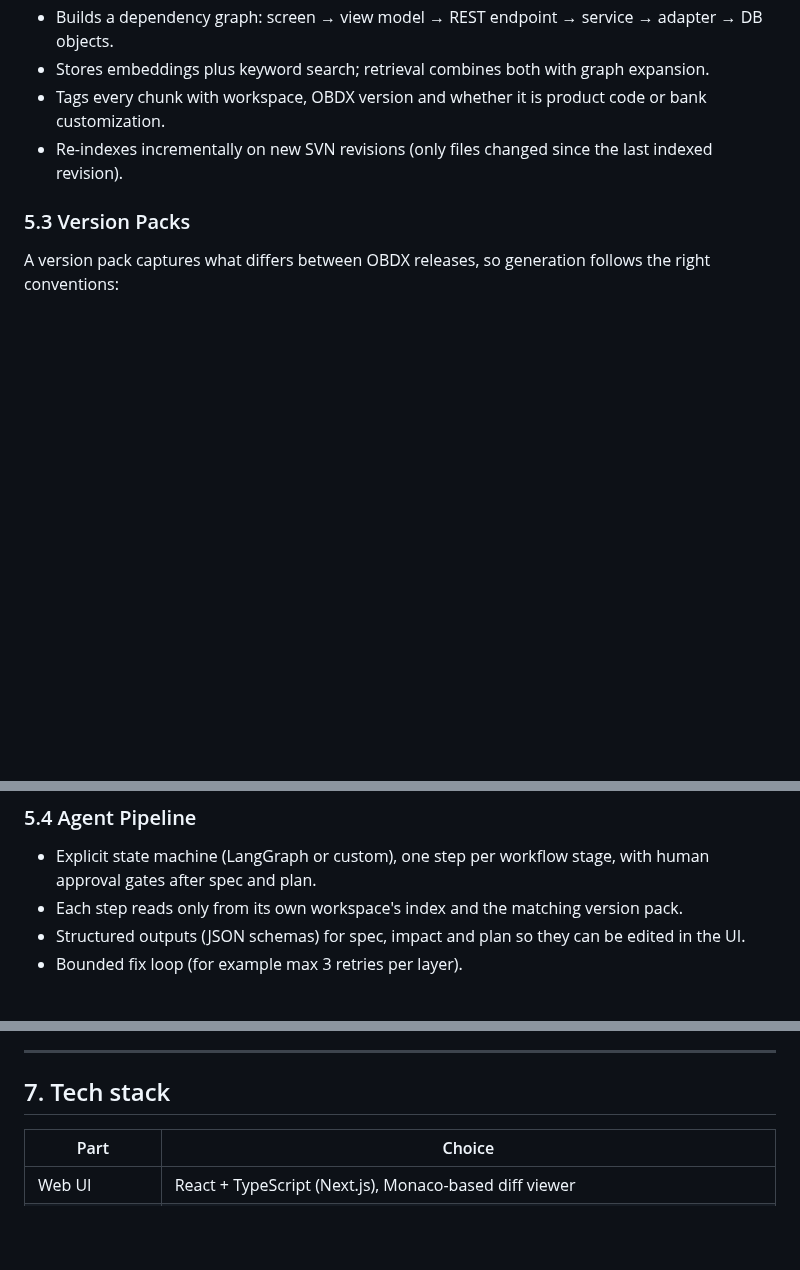
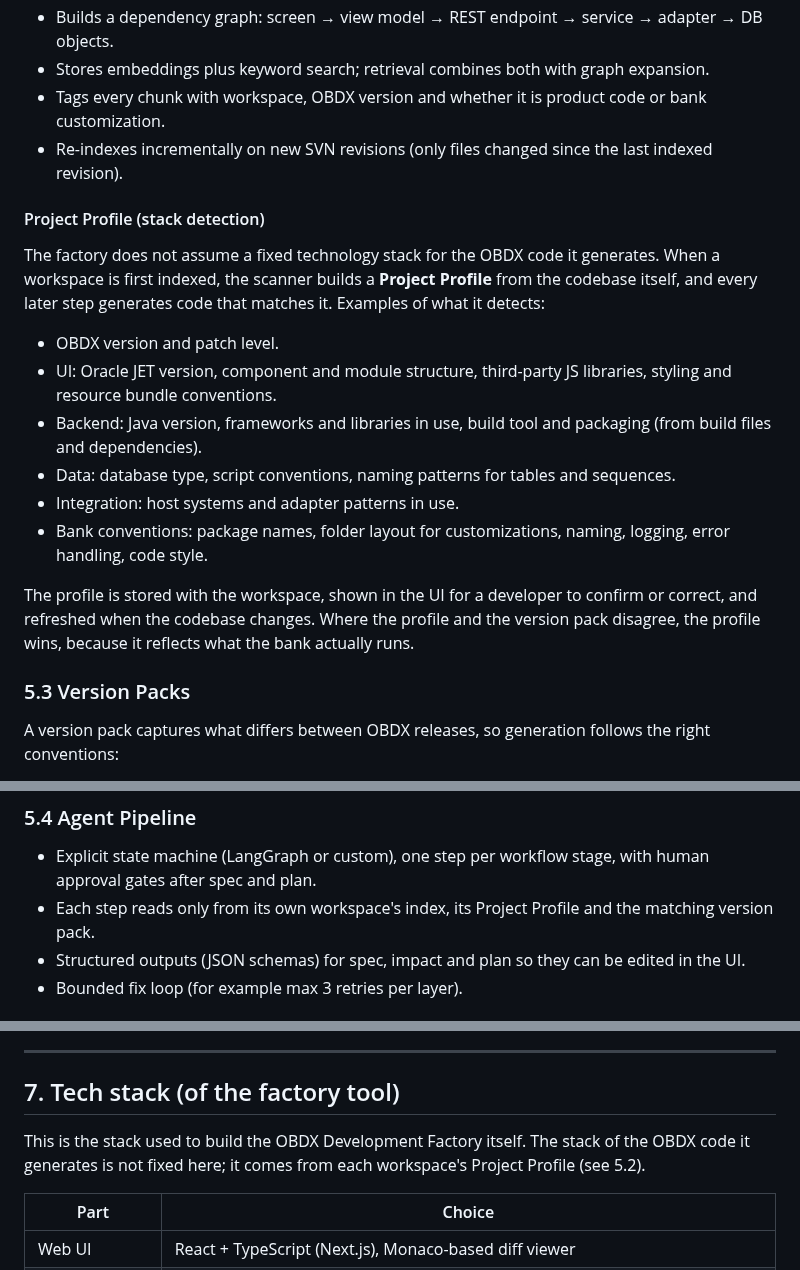
Before and after one commit to Ramm24Jadhav/OBDX-Development-Factory, a Markdown page: docs/ARCHITECTURE.md, 3 parts joined by grey strips. Drawn GitHub-style; blank space fills up the shorter version.

Commit message:
Separate factory tool stack from detected OBDX project stack
Co-Authored-By: Claude Opus 5.5 <noreply@anthropic.com>
Claude-Session: https://claude.ai/code/session_011pJcyLjCNvqDLT2A1uHvWP

```diff
--- a/docs/ARCHITECTURE.md
+++ b/docs/ARCHITECTURE.md
@@ -126,6 +126,19 @@ Later: new host integrations, new transaction flows, reports.
 - Tags every chunk with workspace, OBDX version and whether it is product code or bank customization.
 - Re-indexes incrementally on new SVN revisions (only files changed since the last indexed revision).
 
+#### Project Profile (stack detection)
+
+The factory does not assume a fixed technology stack for the OBDX code it generates. When a workspace is first indexed, the scanner builds a **Project Profile** from the codebase itself, and every later step generates code that matches it. Examples of what it detects:
+
+- OBDX version and patch level.
+- UI: Oracle JET version, component and module structure, third-party JS libraries, styling and resource bundle conventions.
+- Backend: Java version, frameworks and libraries in use, build tool and packaging (from build files and dependencies).
+- Data: database type, script conventions, naming patterns for tables and sequences.
+- Integration: host systems and adapter patterns in use.
+- Bank conventions: package names, folder layout for customizations, naming, logging, error handling, code style.
+
+The profile is stored with the workspace, shown in the UI for a developer to confirm or correct, and refreshed when the codebase changes. Where the profile and the version pack disagree, the profile wins, because it reflects what the bank actually runs.
+
 ### 5.3 Version Packs
 
 A version pack captures what differs between OBDX releases, so generation follows the right conventions:
@@ -141,7 +154,7 @@ Packs exist for **22.x** and **25.x**, are versioned files in this repo, and are
 ### 5.4 Agent Pipeline
 
 - Explicit state machine (LangGraph or custom), one step per workflow stage, with human approval gates after spec and plan.
-- Each step reads only from its own workspace's index and the matching version pack.
+- Each step reads only from its own workspace's index, its Project Profile and the matching version pack.
 - Structured outputs (JSON schemas) for spec, impact and plan so they can be edited in the UI.
 - Bounded fix loop (for example max 3 retries per layer).
 
@@ -190,7 +203,9 @@ OBDX code is kept in Subversion repositories. Developers use TortoiseSVN on Wind
 
 ---
 
-## 7. Tech stack
+## 7. Tech stack (of the factory tool)
+
+This is the stack used to build the OBDX Development Factory itself. The stack of the OBDX code it generates is not fixed here; it comes from each workspace's Project Profile (see 5.2).
 
 | Part | Choice |
 |---|---|
```
